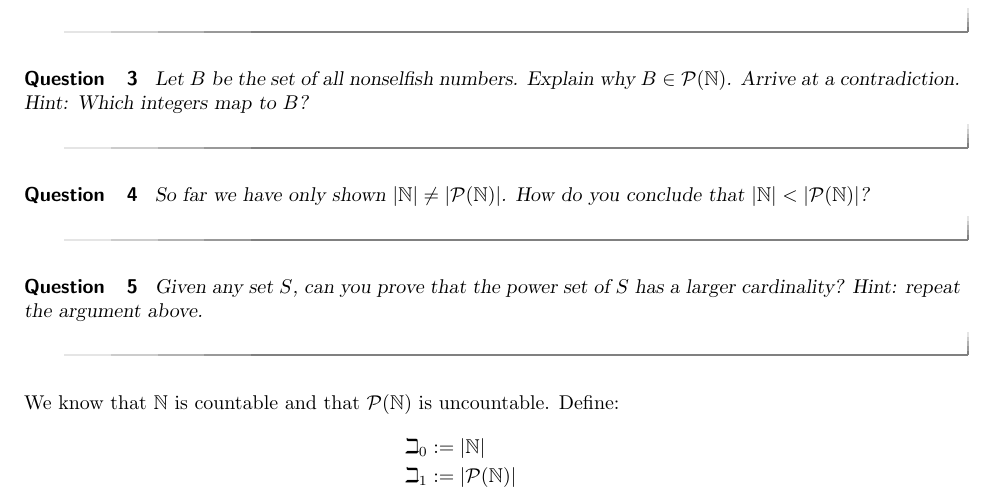
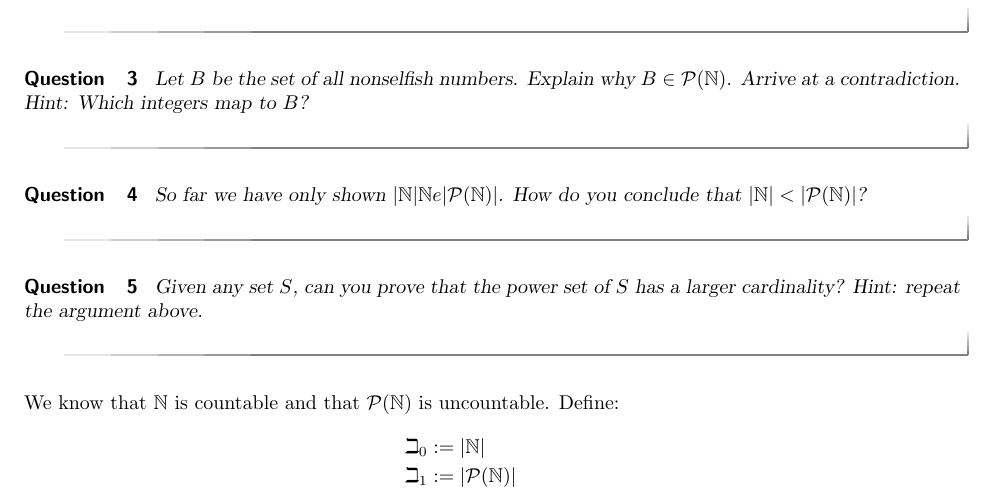
Before and after one commit to mooculus/historyOfMathematics, a LaTeX document (ModernMathematics/limitsOfAxioms.tex): part of page 1 of 3, cut so that both start at the same text. Compiled offline with pdfLaTeX.

```diff
--- a/ModernMathematics/limitsOfAxioms.tex
+++ b/ModernMathematics/limitsOfAxioms.tex
@@ -30,14 +30,14 @@
 
 \begin{question}
 Let $B$ be the set of all nonselfish numbers. Explain why
-$B\in\P(\N)$. Arrive at a contradiction. Hint: Which
+$B\in\P(\mathbb{N})$. Arrive at a contradiction. Hint: Which
 integers map to $B$?
 \end{question}
 
 
 \begin{question}
-So far we have only shown $|\N|\ne|\P(\N)|$. How do you conclude that
-$|\N|<|\P(\N)|$?
+So far we have only shown $|\mathbb{N}|\mathbb{N}e|\P(\mathbb{N})|$. How do you conclude that
+$|\mathbb{N}|<|\P(\mathbb{N})|$?
 \end{question}
 
 \begin{question}
@@ -47,12 +47,12 @@
 
 
 
-We know that $\N$ is countable and that $\P(\N)$ is uncountable. Define:
+We know that $\mathbb{N}$ is countable and that $\P(\mathbb{N})$ is uncountable. Define:
 \begin{align*}
-\beth_0 &:=|\N|\\
-\beth_1 &:=|\P(\N)|\\
-\beth_2 &:=|\P(\P(\N))|\\
-\beth_3 &:=|\P(\P(\P(\N)))|\\
+\beth_0 &:=|\mathbb{N}|\\
+\beth_1 &:=|\P(\mathbb{N})|\\
+\beth_2 &:=|\P(\P(\mathbb{N}))|\\
+\beth_3 &:=|\P(\P(\P(\mathbb{N})))|\\
         &\vdots
 \end{align*}
 and so on. These are \textit{beth} numbers. From our work above we see that
```
Also changed, not shown: ModernMathematics/limitsOfAxioms.tex (16 more changed lines).
